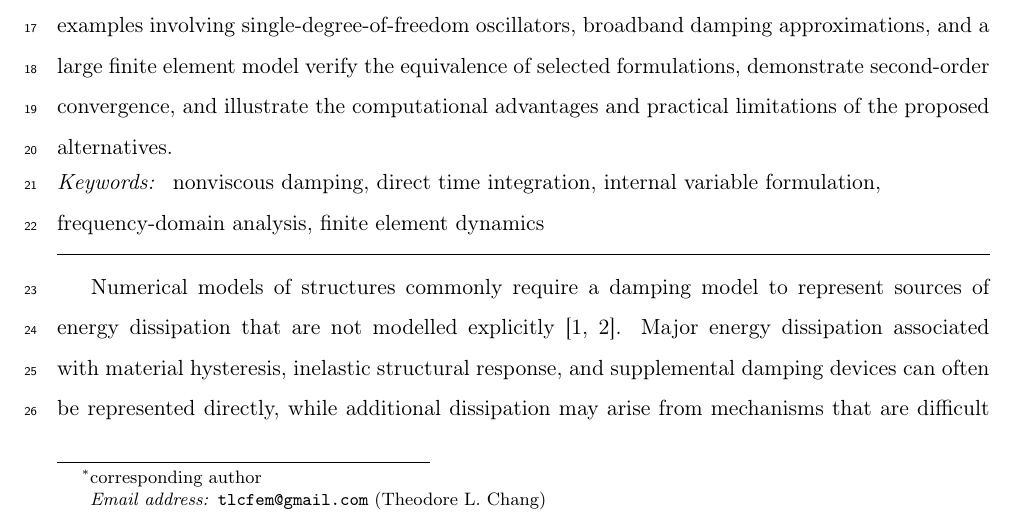
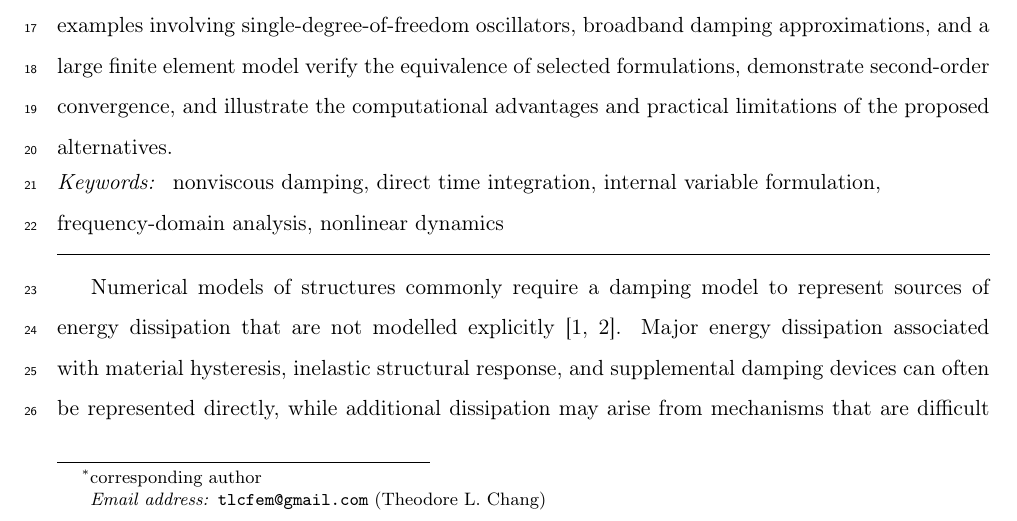
Before and after one commit to TLCFEM/nonviscous-damping, a LaTeX paper (UNIDAMPING.tex): part of page 1 of 31, cut so that both start at the same text. Compiled offline with pdfLaTeX.

Commit message:
Update keyword from 'finite element dynamics' to 'nonlinear dynamics' for accuracy

```diff
--- a/UNIDAMPING.tex
+++ b/UNIDAMPING.tex
@@ -83,7 +83,7 @@ nonviscous damping\sep
 direct time integration\sep
 internal variable formulation\sep
 frequency-domain analysis\sep
-finite element dynamics
+nonlinear dynamics
 \end{keyword}
 \begin{frontmatter}
 \title{Some Alternative Forms of Nonviscous Damping}
```
